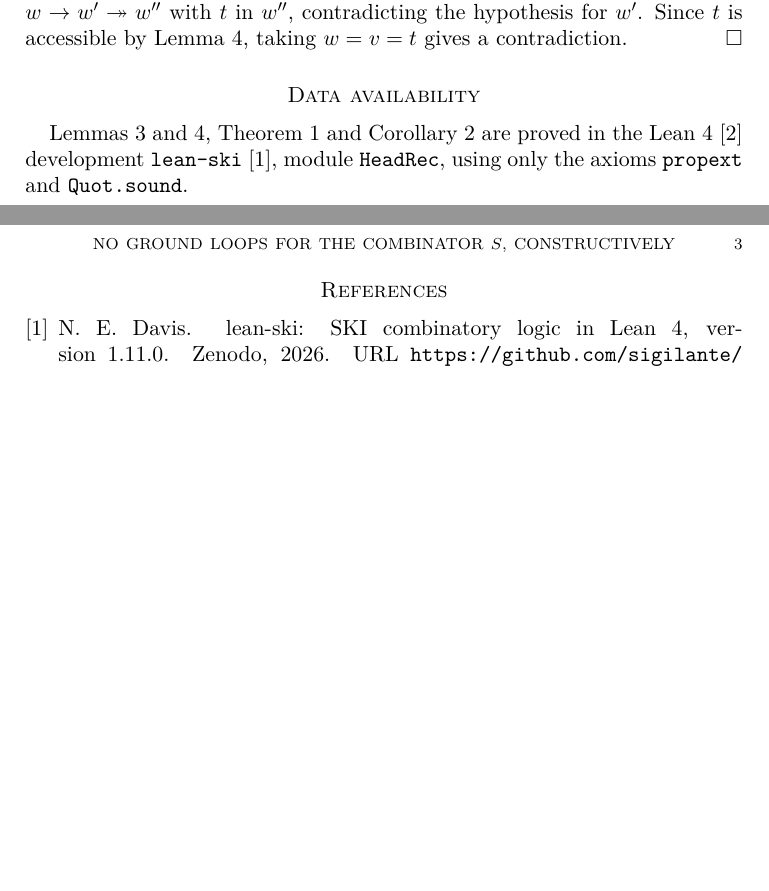
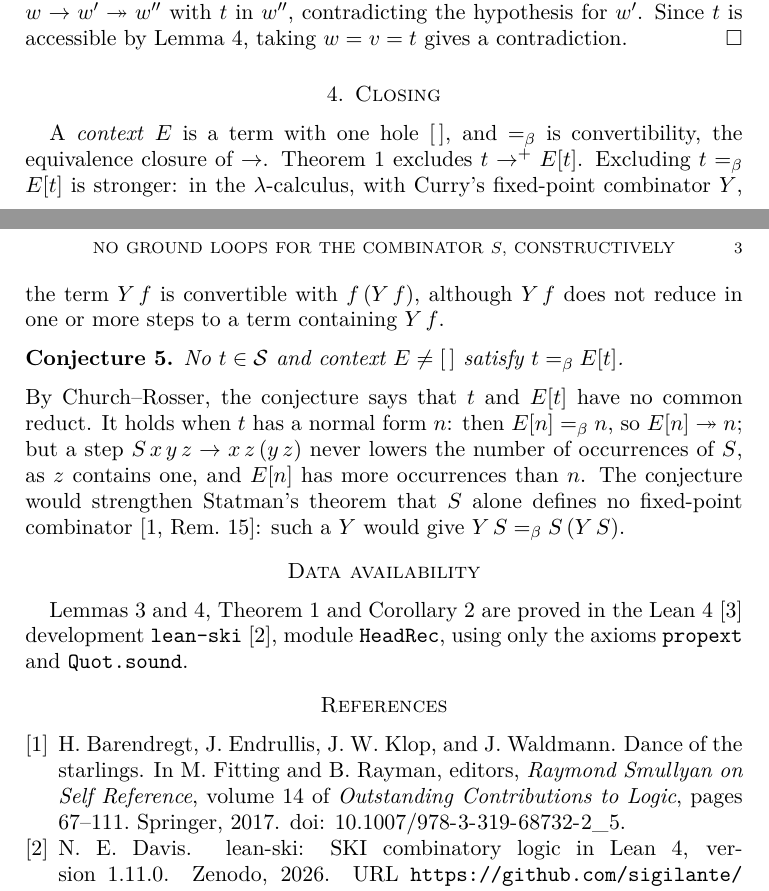
Before and after one commit to sigilante/paper-combinators, a LaTeX paper (s7-no-ground-loops/main.tex): two parts of pages 2 and 3 of 3, joined at a grey line, cut so that both start at the same text, the shorter picture padded with empty space. Compiled offline with pdfLaTeX.

Commit message:
S7: closing states the no-conversion-fixed-point conjecture, its normal-form case, and the link to Statman
Co-Authored-By: Claude Opus 5.5 <noreply@anthropic.com>

```diff
--- a/s7-no-ground-loops/main.tex
+++ b/s7-no-ground-loops/main.tex
@@ -15,9 +15,11 @@
 \newtheorem{theorem}{Theorem}
 \newtheorem{lemma}[theorem]{Lemma}
 \newtheorem{corollary}[theorem]{Corollary}
+\newtheorem{conjecture}[theorem]{Conjecture}
 
 \newcommand{\Ter}{\mathcal S}
 \newcommand{\red}{\twoheadrightarrow}
+\newcommand{\conv}{=_\beta}
 \newcommand{\rd}{\operatorname{rd}}
 \newcommand{\lab}[1]{\mathbin{\cdot_{#1}}}
 
@@ -119,6 +121,23 @@ $v=w$, then $t$ occurs in $w$, and the replay gives $w\to w'\red w''$ with $t$ i
 hypothesis for $w'$. Since $t$ is accessible by Lemma~\ref{lem:bounded}, taking $w=v=t$ gives a
 contradiction.\qed
 
+\section{Closing}
+
+A \emph{context} $E$ is a term with one hole $[\,]$, and $\conv$ is convertibility, the equivalence
+closure of $\to$. Theorem~\ref{thm:main} excludes $t\to^+E[t]$. Excluding $t\conv E[t]$ is stronger: in
+the $\lambda$-calculus, with Curry's fixed-point combinator $Y$, the term $Y\,f$ is convertible with
+$f\,(Y\,f)$, although $Y\,f$ does not reduce in one or more steps to a term containing $Y\,f$.
+
+\begin{conjecture}
+No $t\in\Ter$ and context $E\ne[\,]$ satisfy $t\conv E[t]$.
+\end{conjecture}
+
+\noindent By Church--Rosser, the conjecture says that $t$ and $E[t]$ have no common reduct. It holds
+when $t$ has a normal form $n$: then $E[n]\conv n$, so $E[n]\red n$; but a step
+$S\,x\,y\,z\to x\,z\,(y\,z)$ never lowers the number of occurrences of $S$, as $z$ contains one, and
+$E[n]$ has more occurrences than $n$. The conjecture would strengthen Statman's theorem that $S$ alone
+defines no fixed-point combinator~\citep[Rem.~15]{dots}: such a $Y$ would give $Y\,S\conv S\,(Y\,S)$.
+
 \section*{Data availability}
 Lemmas~\ref{lem:label} and~\ref{lem:bounded}, Theorem~\ref{thm:main} and
 Corollary~\ref{cor:nhr} are proved in the Lean~4~\citep{lean4} development
```
Also changed, not shown: s7-no-ground-loops/main.pdf.
